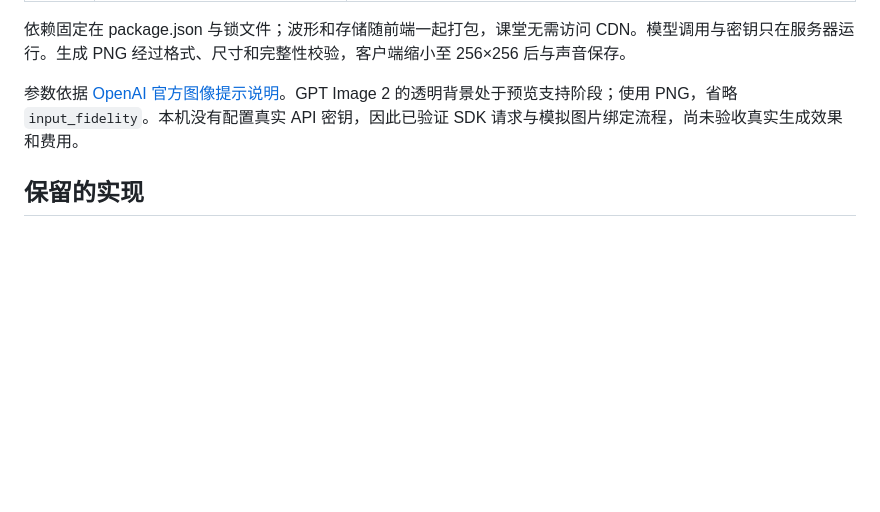
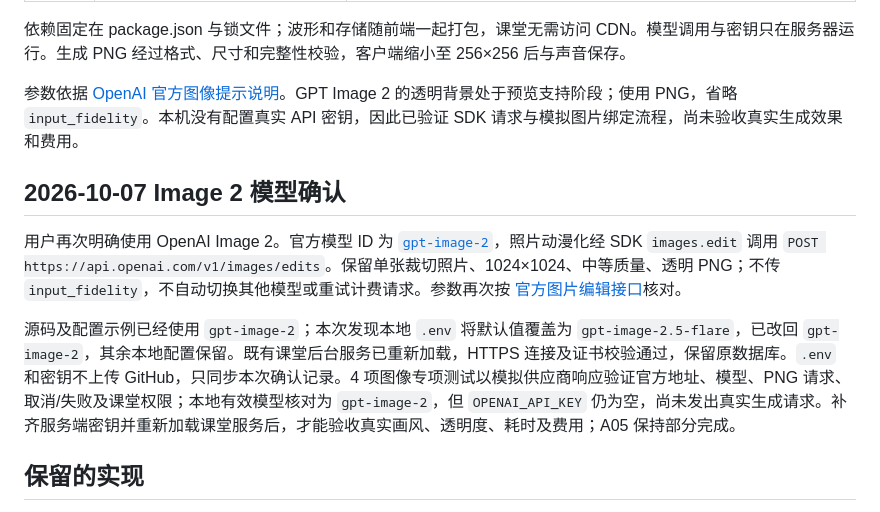
Before and after one commit to ZuttoKlavier/Free-Impro.-Creative-Game, a Markdown page: docs/integration-verification.md, the part around the change. Rendered like a GitHub page; blank space fills up the shorter version.

```diff
--- a/docs/integration-verification.md
+++ b/docs/integration-verification.md
@@ -13,6 +13,12 @@
 依赖固定在 package.json 与锁文件；波形和存储随前端一起打包，课堂无需访问 CDN。模型调用与密钥只在服务器运行。生成 PNG 经过格式、尺寸和完整性校验，客户端缩小至 256×256 后与声音保存。
 
 参数依据 [OpenAI 官方图像提示说明](https://developers.openai.com/api/docs/guides/image-prompting)。GPT Image 2 的透明背景处于预览支持阶段；使用 PNG，省略 `input_fidelity`。本机没有配置真实 API 密钥，因此已验证 SDK 请求与模拟图片绑定流程，尚未验收真实生成效果和费用。
+
+## 2026-10-07 Image 2 模型确认
+
+用户再次明确使用 OpenAI Image 2。官方模型 ID 为 [`gpt-image-2`](https://developers.openai.com/api/docs/models/gpt-image-2)，照片动漫化经 SDK `images.edit` 调用 `POST https://api.openai.com/v1/images/edits`。保留单张裁切照片、1024×1024、中等质量、透明 PNG；不传 `input_fidelity`，不自动切换其他模型或重试计费请求。参数再次按 [官方图片编辑接口](https://developers.openai.com/api/reference/resources/images/methods/edit)核对。
+
+源码及配置示例已经使用 `gpt-image-2`；本次发现本地 `.env` 将默认值覆盖为 `gpt-image-2.5-flare`，已改回 `gpt-image-2`，其余本地配置保留。既有课堂后台服务已重新加载，HTTPS 连接及证书校验通过，保留原数据库。`.env` 和密钥不上传 GitHub，只同步本次确认记录。4 项图像专项测试以模拟供应商响应验证官方地址、模型、PNG 请求、取消/失败及课堂权限；本地有效模型核对为 `gpt-image-2`，但 `OPENAI_API_KEY` 仍为空，尚未发出真实生成请求。补齐服务端密钥并重新加载课堂服务后，才能验收真实画风、透明度、耗时及费用；A05 保持部分完成。
 
 ## 保留的实现
 
```
Also changed, not shown: designdocument.md (+3 -1 lines).
